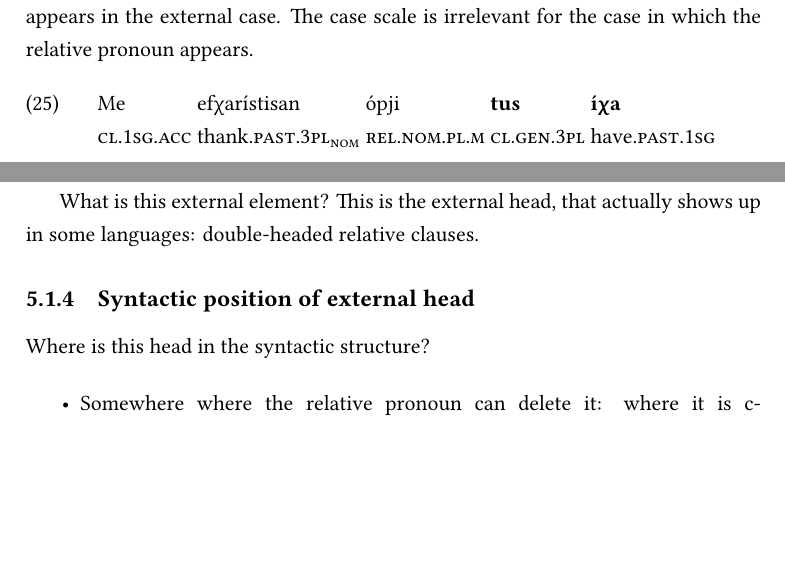
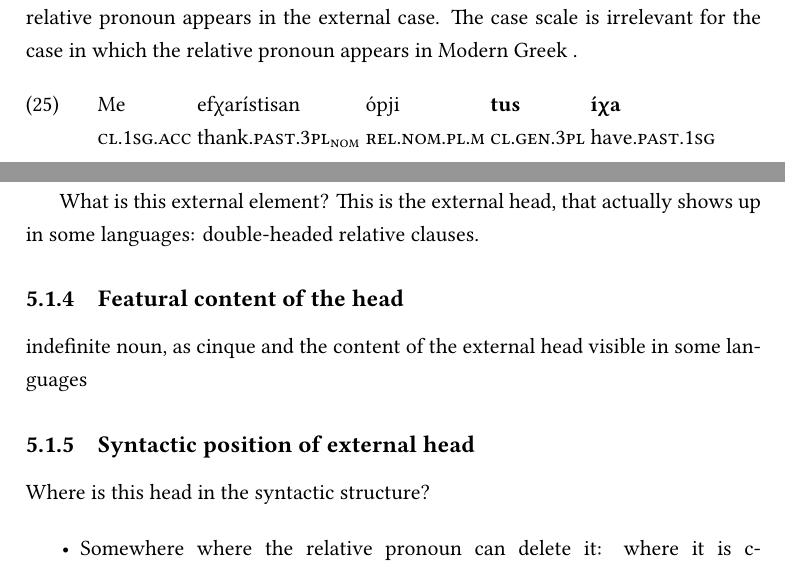
Before and after one commit to fennabergsma/2020, a LaTeX thesis (thesis.tex, which reads excluding-the-third-pattern.tex, two-attested-patterns.tex): two parts of pages 95 and 107 of 135, joined at a grey line, cut so that both start at the same text, the shorter picture padded with empty space. The pictures show the PDF file thesis.pdf that the author committed with the source.

Commit message:
still something

```diff
--- a/excluding-the-third-pattern.tex
+++ b/excluding-the-third-pattern.tex
@@ -284,6 +284,9 @@ So, Polish has an `out', which German does not have.
 What is this external element? This is the external head, that actually shows up in some languages: double-headed relative clauses.
 
 
+\subsection{Featural content of the head}
+
+indefinite noun, as cinque and the content of the external head visible in some languages
 
 \subsection{Syntactic position of external head}
 
--- a/two-attested-patterns.tex
+++ b/two-attested-patterns.tex
@@ -365,7 +365,7 @@ The internal case is accusative, as the predicate \tit{irθó} `to invite' takes
 The external case is accusative, as the predicate \tit{kálesó} `to come' takes nominative subjects.
 The relative pronoun \tit{ópji} `\tsc{rel}.\tsc{nom}.\tsc{pl}.\tsc{m}' appears in the external case: the nominative.
 The example appears in the external case, but does not adhere to the case scale: the relative pronoun appears in the less complex external  case (the nominative), and not in the more complex internal case (the accusative).
-The example is grammatical, because the relative pronoun appears in the external case. The case scale is irrelevant for the case in which the relative pronoun appears.
+The example is grammatical, because in Modern Greek the relative pronoun appears in the external case. The case scale is irrelevant for the case in which the relative pronoun appears in Modern Greek .
 
 \exg. Irθan ópji \tbf{káleses}.\\
 come.\tsc{past}.3\tsc{pl}\scsub{nom} \tsc{rel}.\tsc{nom}.\tsc{pl}.\tsc{m} invite.\tsc{past}.2\tsc{sg}\scsub{acc}\\
@@ -383,9 +383,9 @@ The internal case is genitive, as the predicate \tit{eðósó} `to give' takes g
 The external case is accusative, as the predicate \tit{efχarístisó} `to thank' takes nominative subjects.
 The relative pronoun \tit{ópjon} `\tsc{rel}.\tsc{nom}.\tsc{pl}.\tsc{m}' appears in the internal case: the genitive. The relative pronoun is not marked in bold, unlike the relative clause, showing that the relative pronoun patterns with the main clause.
 The example appears in the external case, but does not adhere to the case scale: the relative pronoun appears in the less complex external case (the nominative), and not in the more complex internal case (the genitive). The relative clause obligatorily contains the genitive clitic \tit{tus} `\tsc{cl}.\tsc{gen}.3\tsc{pl}'.\footnote{
-In Modern German, it is possible to insert a light head. However, then the relative pronoun has to change as well (from a \tsc{wh}-pronoun into a \tsc{d}-pronoun). I assume this is a different construction, and the Modern Greek one with the clitic inserted is not.
+In Modern German, it is possible to insert a light head to resolve a situation with a more complex external case. However, then the relative pronoun has to change as well (from a \tsc{wh}-pronoun into a \tsc{d}-pronoun). I assume this is a different construction, and the Modern Greek one with the clitic inserted is not.
 }
-The example is grammatical, because the relative pronoun appears in the external case. The case scale is irrelevant for the case in which the relative pronoun appears.
+The example is grammatical, because in Modern Greek the relative pronoun appears in the external case. The case scale is irrelevant for the case in which the relative pronoun appears in Modern Greek .
 
 \exg. Me efχarístisan ópji \tbf{tus} \tbf{íχa} \tbf{ðósi} \tbf{leftá}.\\
  \tsc{cl}.1\tsc{sg}.\tsc{acc} thank.\tsc{past}.3\tsc{pl}\scsub{nom} \tsc{rel}.\tsc{nom}.\tsc{pl}.\tsc{m} \tsc{cl}.\tsc{gen}.3\tsc{pl} have.\tsc{past}.1\tsc{sg} give.\tsc{ptcp}\scsub{gen} money\\
```
Also changed, not shown: old files/thesis_5okt.pdf (added), thesis.pdf, two-attested-patterns.tex (4 more changed lines), 2 other files.
